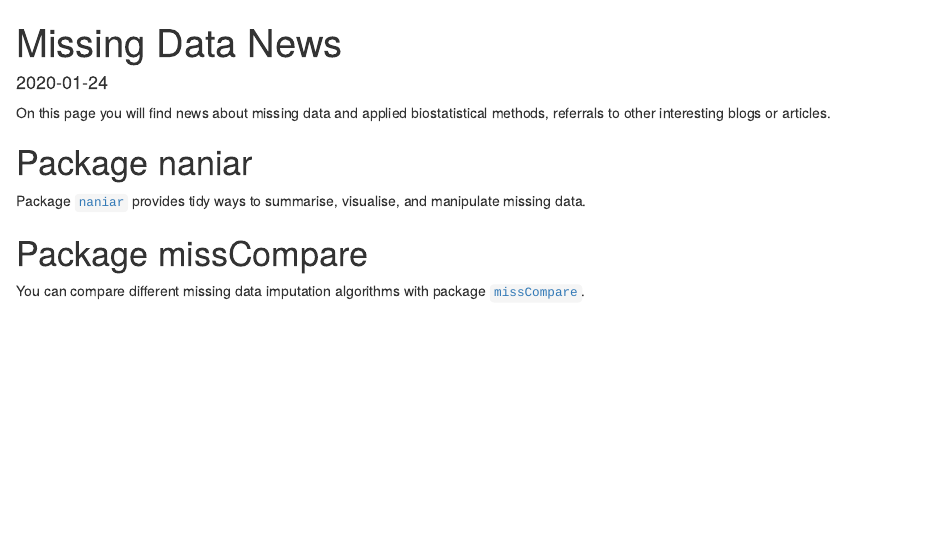
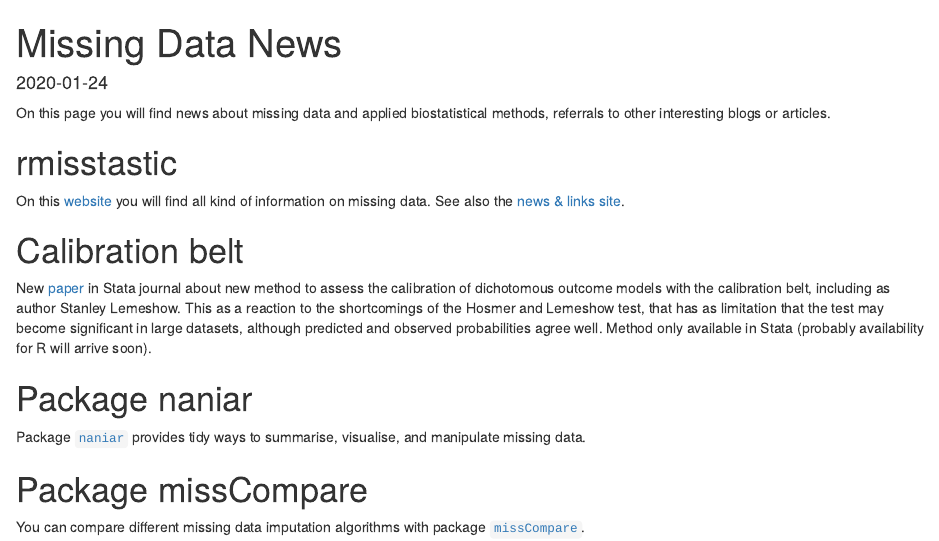
Before and after one commit to mwheymans/missingdatasolutions, an R Markdown document (content/news.Rmd): the page in a window 1100 px wide, from its top. Rendered offline with R 4.5, knitr and Pandoc, with nearby package versions.

Commit message:
News site updated.

```diff
--- a/content/news.Rmd
+++ b/content/news.Rmd
@@ -1,11 +1,21 @@
 ---
 title: "Missing Data News"
-description: "News"
+description: News
 date: "`r Sys.Date()`"
-tags: ["news"]
+tags:
+- news
+- calibration belt
 ---
 
 On this page you will find news about missing data and applied biostatistical methods, referrals to other interesting blogs or articles.
+
+# rmisstastic
+
+On this [website](https://rmisstastic.netlify.com/) you will find all kind of information on missing data. See also the [news & links site](https://rmisstastic.netlify.com/misc/).
+
+# Calibration belt
+
+New [paper](https://www.stata-journal.com/article.html?article=gr0071) in Stata journal about new method to assess the calibration of dichotomous outcome models with the calibration belt, including as author Stanley Lemeshow. This as a reaction to the shortcomings of the Hosmer and Lemeshow test, that has as limitation that the test may become significant in large datasets, although predicted and observed probabilities agree well. Method only available in Stata (probably availability for R will arrive soon).
 
 # Package naniar
 
```
Also changed, not shown: content/news.html, content/post/2020-01-12-psfmi_stability.html, content/post/Welcome-to-missing-data.html, content/psfmi.html, content/shiny.html, static/post/2019-01-01-ExternalValidation_files/figure-html/unnamed-chunk-11-1.png, static/post/2019-01-01-ExternalValidation_files/figure-html/unnamed-chunk-13-1.png, static/post/2019-01-01-ExternalValidation_files/figure-html/unnamed-chunk-17-1.png, static/post/2019-01-01-ExternalValidation_files/figure-html/unnamed-chunk-19-1.png, static/post/2019-01-01-ExternalValidation_files/figure-html/unnamed-chunk-3-1.png, static/post/2019-01-01-ExternalValidation_files/figure-html/unnamed-chunk-5-1.png.
